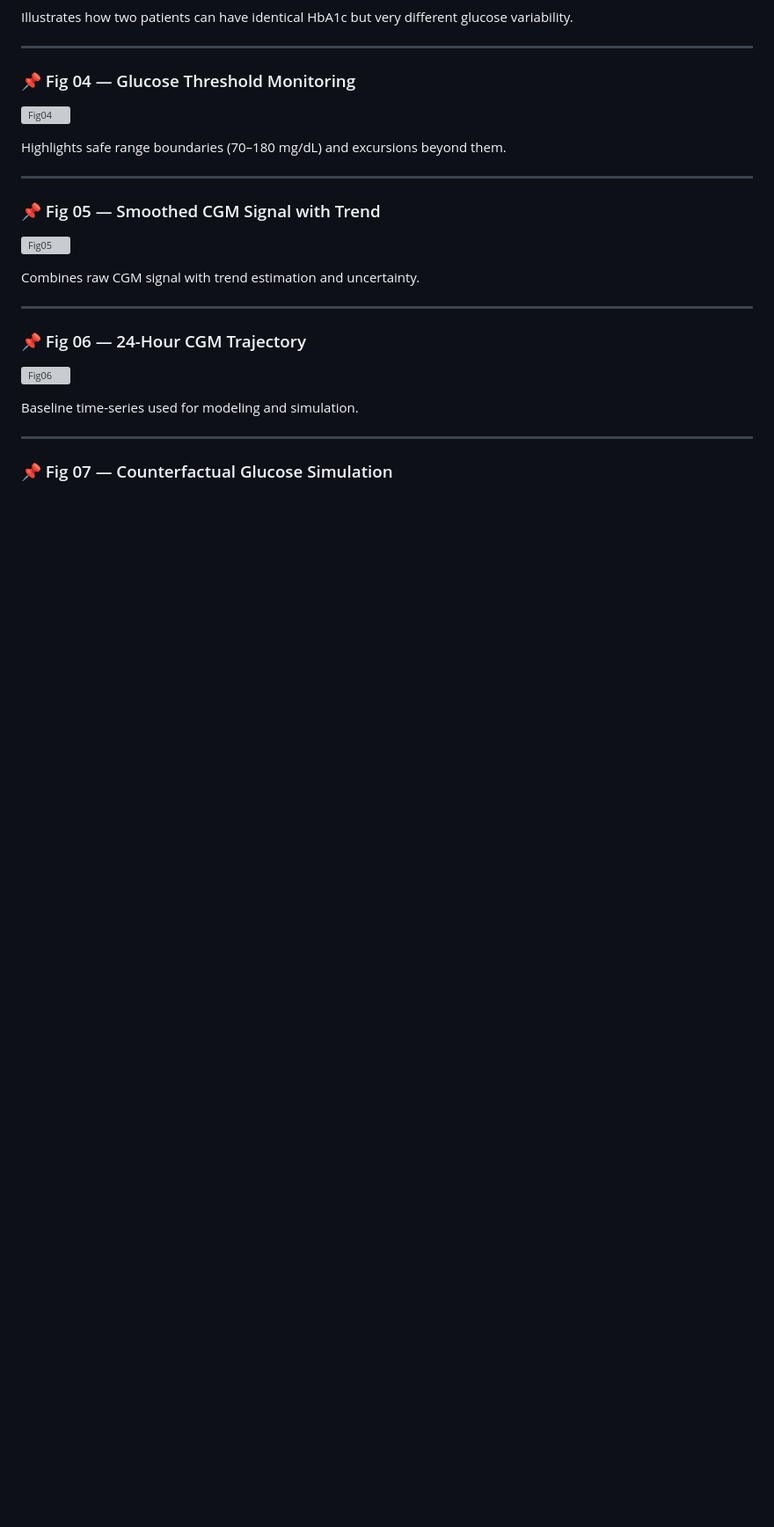
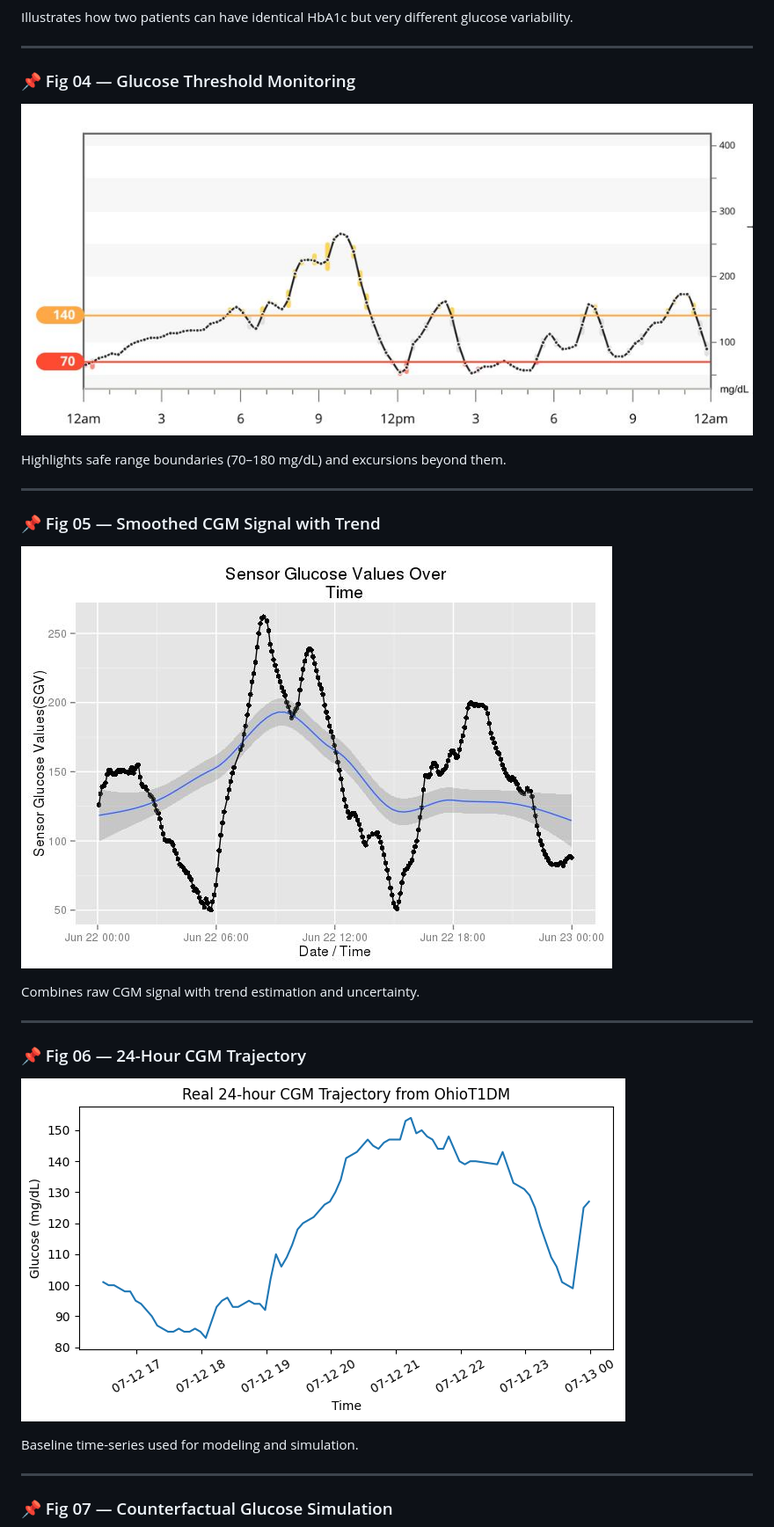
Before and after one commit to zarrinmonirzadeh/diabetes-ai-ml-digital-twin, a Markdown page: README.md, the part around one of its changes. Shown at 88% size. Rendered like a GitHub page; blank space fills up the shorter version; grey boxes are pictures that could not be loaded.

```diff
--- a/README.md
+++ b/README.md
@@ -37,21 +37,21 @@ Illustrates how two patients can have identical HbA1c but very different glucose
 ---
 
 ### 📌 Fig 04 — Glucose Threshold Monitoring
-![Fig04](figures/Fig4.png)
+![Fig04](figures/Fig04.png)
 
 Highlights safe range boundaries (70–180 mg/dL) and excursions beyond them.
 
 ---
 
 ### 📌 Fig 05 — Smoothed CGM Signal with Trend
-![Fig05](figures/Fig5.png)
+![Fig05](figures/Fig05.png)
 
 Combines raw CGM signal with trend estimation and uncertainty.
 
 ---
 
 ### 📌 Fig 06 — 24-Hour CGM Trajectory
-![Fig06](figures/Fig6.png)
+![Fig06](figures/Fig06.png)
 
 Baseline time-series used for modeling and simulation.
 
```
Also changed, not shown: other parts of README.md (+6 -6 lines).
